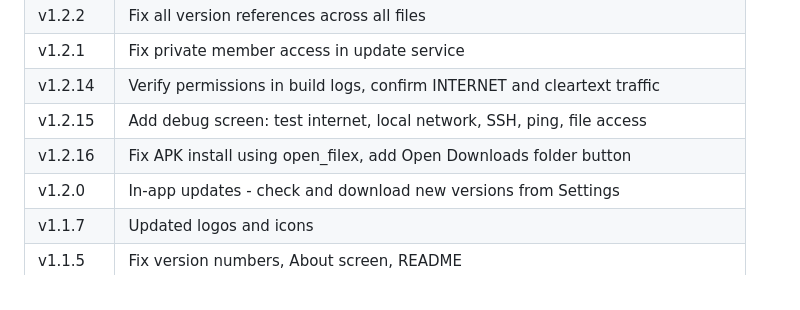
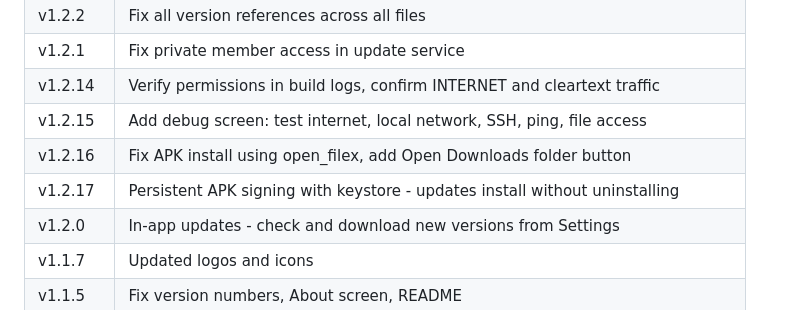
Before and after one commit to axelsarassamit/atomator-android-app, a Markdown page: README.md, the part around the change. GitHub-like rendering.

Commit message:
v1.2.17: Update README release history

```diff
--- a/README.md
+++ b/README.md
@@ -71,6 +71,7 @@ Get the latest APK from [Releases](https://github.com/axelsarassamit/atomator-an
 | v1.2.14 | Verify permissions in build logs, confirm INTERNET and cleartext traffic |
 | v1.2.15 | Add debug screen: test internet, local network, SSH, ping, file access |
 | v1.2.16 | Fix APK install using open_filex, add Open Downloads folder button |
+| v1.2.17 | Persistent APK signing with keystore - updates install without uninstalling |
 | v1.2.0 | In-app updates - check and download new versions from Settings |
 | v1.1.7 | Updated logos and icons |
 | v1.1.5 | Fix version numbers, About screen, README |
```
